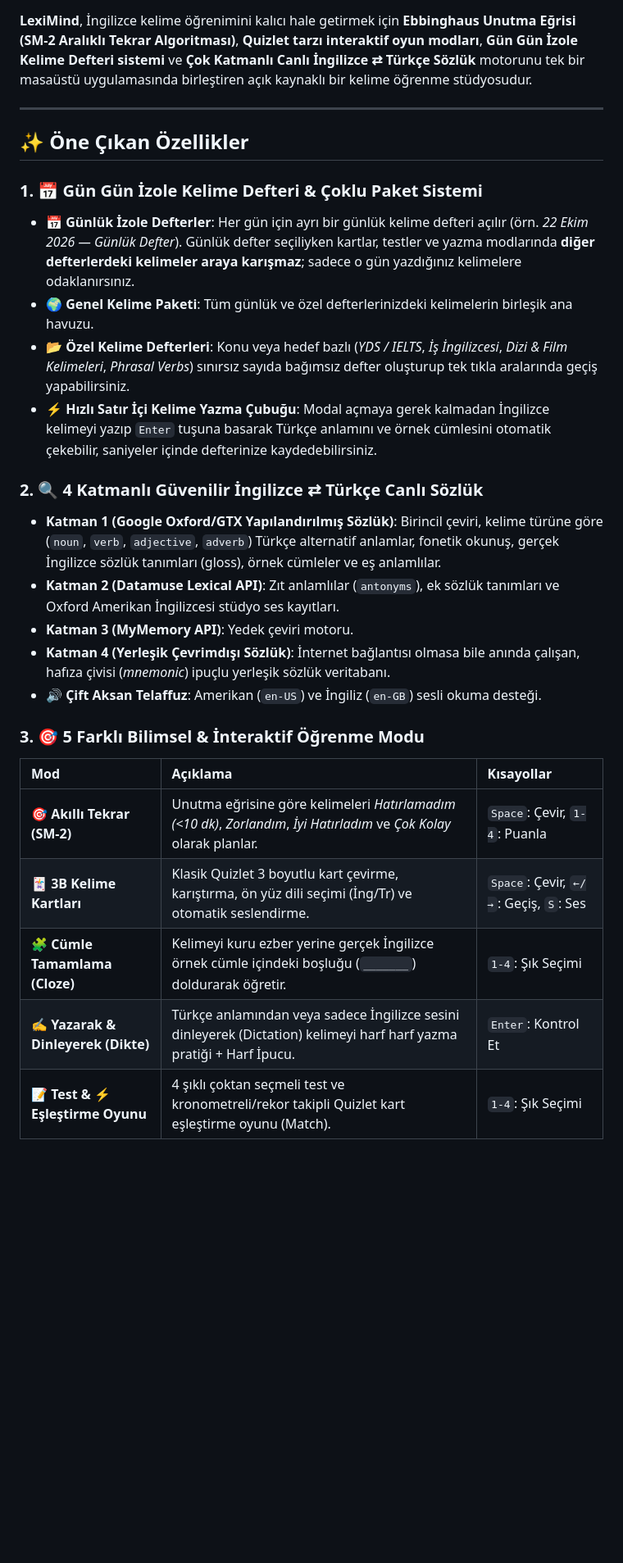
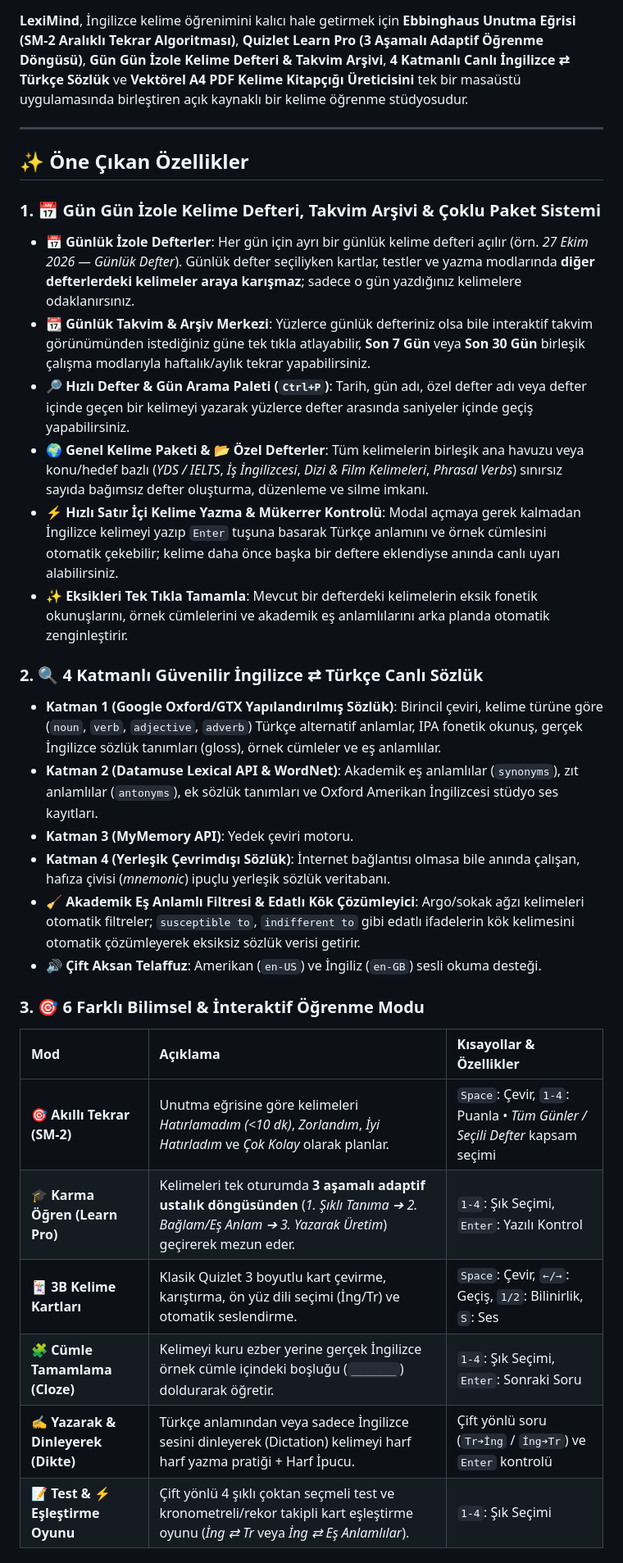
Before and after one commit to furkancapanoglu/LexiMind_Eng-Tr, a Markdown page: README.md, the part around one of its changes. Shown at 82% size. GitHub-like rendering; blank space fills up the shorter version.

Commit message:
docs: Yeni ozellikler (Learn Pro, Takvim Arsivi, Vektorel PDF ve 15 gunluk yedekleme) icin README.md guncellendi

```diff
--- a/README.md
+++ b/README.md
@@ -5,31 +6,35 @@
 ![Platform](https://img.shields.io/badge/Platform-Windows%20%7C%20macOS%20%7C%20Linux-6366f1)
 ![License](https://img.shields.io/badge/License-MIT-f59e0b)
 
-**LexiMind**, İngilizce kelime öğrenimini kalıcı hale getirmek için **Ebbinghaus Unutma Eğrisi (SM-2 Aralıklı Tekrar Algoritması)**, **Quizlet tarzı interaktif oyun modları**, **Gün Gün İzole Kelime Defteri sistemi** ve **Çok Katmanlı Canlı İngilizce ⇄ Türkçe Sözlük** motorunu tek bir masaüstü uygulamasında birleştiren açık kaynaklı bir kelime öğrenme stüdyosudur.
+**LexiMind**, İngilizce kelime öğrenimini kalıcı hale getirmek için **Ebbinghaus Unutma Eğrisi (SM-2 Aralıklı Tekrar Algoritması)**, **Quizlet Learn Pro (3 Aşamalı Adaptif Öğrenme Döngüsü)**, **Gün Gün İzole Kelime Defteri & Takvim Arşivi**, **4 Katmanlı Canlı İngilizce ⇄ Türkçe Sözlük** ve **Vektörel A4 PDF Kelime Kitapçığı Üreticisini** tek bir masaüstü uygulamasında birleştiren açık kaynaklı bir kelime öğrenme stüdyosudur.
 
 ---
 
 ## ✨ Öne Çıkan Özellikler
 
-### 1. 📅 Gün Gün İzole Kelime Defteri & Çoklu Paket Sistemi
-- **📅 Günlük İzole Defterler**: Her gün için ayrı bir günlük kelime defteri açılır (örn. *22 Ekim 2026 — Günlük Defter*). Günlük defter seçiliyken kartlar, testler ve yazma modlarında **diğer defterlerdeki kelimeler araya karışmaz**; sadece o gün yazdığınız kelimelere odaklanırsınız.
-- **🌍 Genel Kelime Paketi**: Tüm günlük ve özel defterlerinizdeki kelimelerin birleşik ana havuzu.
-- **📂 Özel Kelime Defterleri**: Konu veya hedef bazlı (*YDS / IELTS*, *İş İngilizcesi*, *Dizi & Film Kelimeleri*, *Phrasal Verbs*) sınırsız sayıda bağımsız defter oluşturup tek tıkla aralarında geçiş yapabilirsiniz.
-- **⚡ Hızlı Satır İçi Kelime Yazma Çubuğu**: Modal açmaya gerek kalmadan İngilizce kelimeyi yazıp `Enter` tuşuna basarak Türkçe anlamını ve örnek cümlesini otomatik çekebilir, saniyeler içinde defterinize kaydedebilirsiniz.
+### 1. 📅 Gün Gün İzole Kelime Defteri, Takvim Arşivi & Çoklu Paket Sistemi
+- **📅 Günlük İzole Defterler**: Her gün için ayrı bir günlük kelime defteri açılır (örn. *27 Ekim 2026 — Günlük Defter*). Günlük defter seçiliyken kartlar, testler ve yazma modlarında **diğer defterlerdeki kelimeler araya karışmaz**; sadece o gün yazdığınız kelimelere odaklanırsınız.
+- **📆 Günlük Takvim & Arşiv Merkezi**: Yüzlerce günlük defteriniz olsa bile interaktif takvim görünümünden istediğiniz güne tek tıkla atlayabilir, **Son 7 Gün** veya **Son 30 Gün** birleşik çalışma modlarıyla haftalık/aylık tekrar yapabilirsiniz.
+- **🔎 Hızlı Defter & Gün Arama Paleti (`Ctrl+P`)**: Tarih, gün adı, özel defter adı veya defter içinde geçen bir kelimeyi yazarak yüzlerce defter arasında saniyeler içinde geçiş yapabilirsiniz.
+- **🌍 Genel Kelime Paketi & 📂 Özel Defterler**: Tüm kelimelerin birleşik ana havuzu veya konu/hedef bazlı (*YDS / IELTS*, *İş İngilizcesi*, *Dizi & Film Kelimeleri*, *Phrasal Verbs*) sınırsız sayıda bağımsız defter oluşturma, düzenleme ve silme imkanı.
+- **⚡ Hızlı Satır İçi Kelime Yazma & Mükerrer Kontrolü**: Modal açmaya gerek kalmadan İngilizce kelimeyi yazıp `Enter` tuşuna basarak Türkçe anlamını ve örnek cümlesini otomatik çekebilir; kelime daha önce başka bir deftere eklendiyse anında canlı uyarı alabilirsiniz.
+- **✨ Eksikleri Tek Tıkla Tamamla**: Mevcut bir defterdeki kelimelerin eksik fonetik okunuşlarını, örnek cümlelerini ve akademik eş anlamlılarını arka planda otomatik zenginleştirir.
 
 ### 2. 🔍 4 Katmanlı Güvenilir İngilizce ⇄ Türkçe Canlı Sözlük
-- **Katman 1 (Google Oxford/GTX Yapılandırılmış Sözlük)**: Birincil çeviri, kelime türüne göre (`noun`, `verb`, `adjective`, `adverb`) Türkçe alternatif anlamlar, fonetik okunuş, gerçek İngilizce sözlük tanımları (gloss), örnek cümleler ve eş anlamlılar.
-- **Katman 2 (Datamuse Lexical API)**: Zıt anlamlılar (`antonyms`), ek sözlük tanımları ve Oxford Amerikan İngilizcesi stüdyo ses kayıtları.
+- **Katman 1 (Google Oxford/GTX Yapılandırılmış Sözlük)**: Birincil çeviri, kelime türüne göre (`noun`, `verb`, `adjective`, `adverb`) Türkçe alternatif anlamlar, IPA fonetik okunuş, gerçek İngilizce sözlük tanımları (gloss), örnek cümleler ve eş anlamlılar.
+- **Katman 2 (Datamuse Lexical API & WordNet)**: Akademik eş anlamlılar (`synonyms`), zıt anlamlılar (`antonyms`), ek sözlük tanımları ve Oxford Amerikan İngilizcesi stüdyo ses kayıtları.
 - **Katman 3 (MyMemory API)**: Yedek çeviri motoru.
 - **Katman 4 (Yerleşik Çevrimdışı Sözlük)**: İnternet bağlantısı olmasa bile anında çalışan, hafıza çivisi (*mnemonic*) ipuçlu yerleşik sözlük veritabanı.
+- **🧹 Akademik Eş Anlamlı Filtresi & Edatlı Kök Çözümleyici**: Argo/sokak ağzı kelimeleri otomatik filtreler; `susceptible to`, `indifferent to` gibi edatlı ifadelerin kök kelimesini otomatik çözümleyerek eksiksiz sözlük verisi getirir.
 - **🔊 Çift Aksan Telaffuz**: Amerikan (`en-US`) ve İngiliz (`en-GB`) sesli okuma desteği.
 
-### 3. 🎯 5 Farklı Bilimsel & İnteraktif Öğrenme Modu
-| Mod | Açıklama | Kısayollar |
+### 3. 🎯 6 Farklı Bilimsel & İnteraktif Öğrenme Modu
+| Mod | Açıklama | Kısayollar & Özellikler |
 | :--- | :--- | :--- |
-| **🎯 Akıllı Tekrar (SM-2)** | Unutma eğrisine göre kelimeleri *Hatırlamadım (<10 dk)*, *Zorlandım*, *İyi Hatırladım* ve *Çok Kolay* olarak planlar. | `Space`: Çevir, `1-4`: Puanla |
-| **🃏 3B Kelime Kartları** | Klasik Quizlet 3 boyutlu kart çevirme, karıştırma, ön yüz dili seçimi (İng/Tr) ve otomatik seslendirme. | `Space`: Çevir, `←/→`: Geçiş, `S`: Ses |
-| **🧩 Cümle Tamamlama (Cloze)** | Kelimeyi kuru ezber yerine gerçek İngilizce örnek cümle içindeki boşluğu (`_______`) doldurarak öğretir. | `1-4`: Şık Seçimi |
-| **✍️ Yazarak & Dinleyerek (Dikte)** | Türkçe anlamından veya sadece İngilizce sesini dinleyerek (Dictation) kelimeyi harf harf yazma pratiği + Harf İpucu. | `Enter`: Kontrol Et |
-| **📝 Test & ⚡ Eşleştirme Oyunu** | 4 şıklı çoktan seçmeli test ve kronometreli/rekor takipli Quizlet kart eşleştirme oyunu (Match). | `1-4`: Şık Seçimi |
+| **🎯 Akıllı Tekrar (SM-2)** | Unutma eğrisine göre kelimeleri *Hatırlamadım (<10 dk)*, *Zorlandım*, *İyi Hatırladım* ve *Çok Kolay* olarak planlar. | `Space`: Çevir, `1-4`: Puanla • *Tüm Günler / Seçili Defter* kapsam seçimi |
+| **🎓 Karma Öğren (Learn Pro)** | Kelimeleri tek oturumda **3 aşamalı adaptif ustalık döngüsünden** (*1. Şıklı Tanıma ➔ 2. Bağlam/Eş Anlam ➔ 3. Yazarak Üretim*) geçirerek mezun eder. | `1-4`: Şık Seçimi, `Enter`: Yazılı Kontrol |
+| **🃏 3B Kelime Kartları** | Klasik Quizlet 3 boyutlu kart çevirme, karıştırma, ön yüz dili seçimi (İng/Tr) ve otomatik seslendirme. | `Space`: Çevir, `←/→`: Geçiş, `1/2`: Bilinirlik, `S`: Ses |
+| **🧩 Cümle Tamamlama (Cloze)** | Kelimeyi kuru ezber yerine gerçek İngilizce örnek cümle içindeki boşluğu (`_______`) doldurarak öğretir. | `1-4`: Şık Seçimi, `Enter`: Sonraki Soru |
+| **✍️ Yazarak & Dinleyerek (Dikte)** | Türkçe anlamından veya sadece İngilizce sesini dinleyerek (Dictation) kelimeyi harf harf yazma pratiği + Harf İpucu. | Çift yönlü soru (`Tr➔İng` / `İng➔Tr`) ve `Enter` kontrolü |
+| **📝 Test & ⚡ Eşleştirme Oyunu** | Çift yönlü 4 şıklı çoktan seçmeli test ve kronometreli/rekor takipli kart eşleştirme oyunu (*İng ⇄ Tr* veya *İng ⇄ Eş Anlamlılar*). | `1-4`: Şık Seçimi |
 
```
Also changed, not shown: other parts of README.md (+13 -7 lines).
